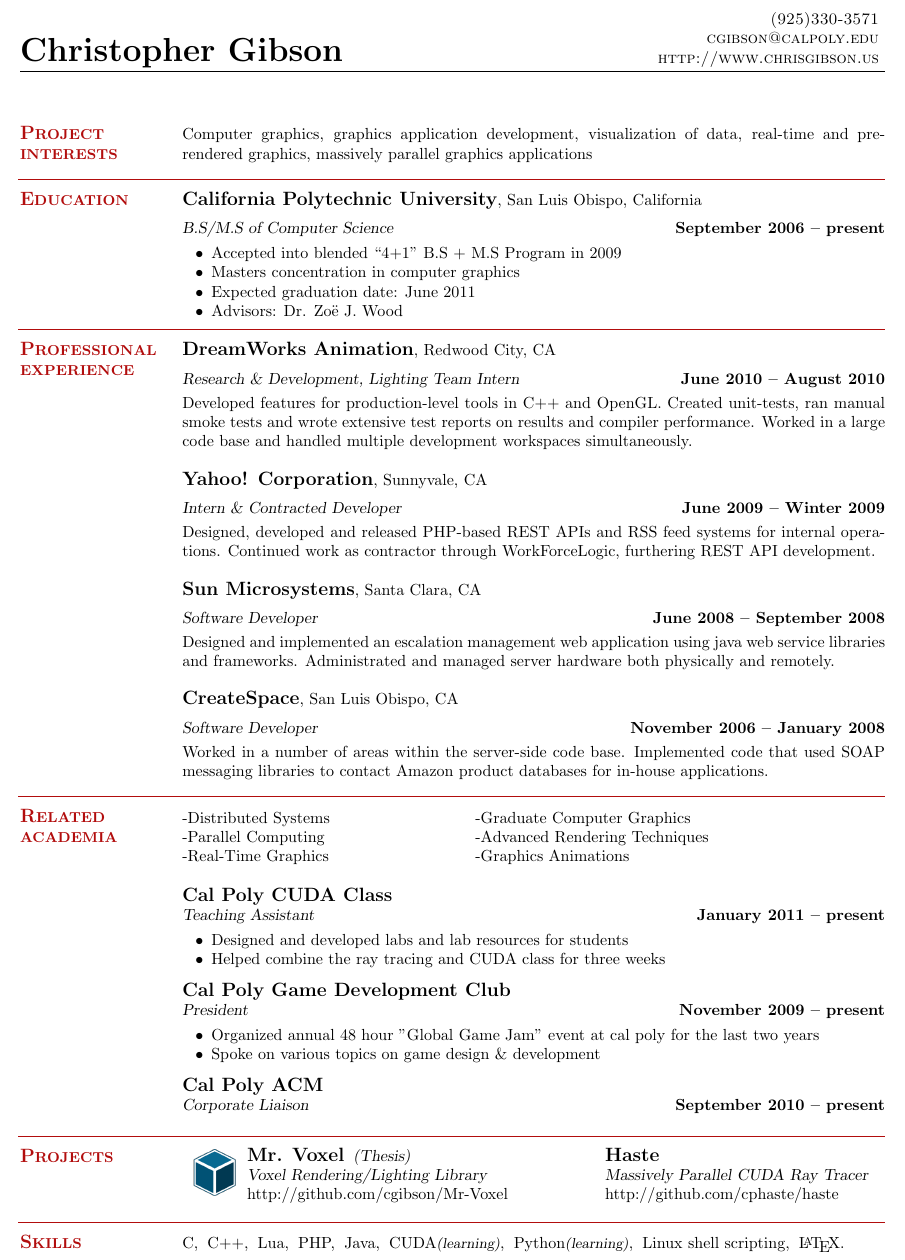
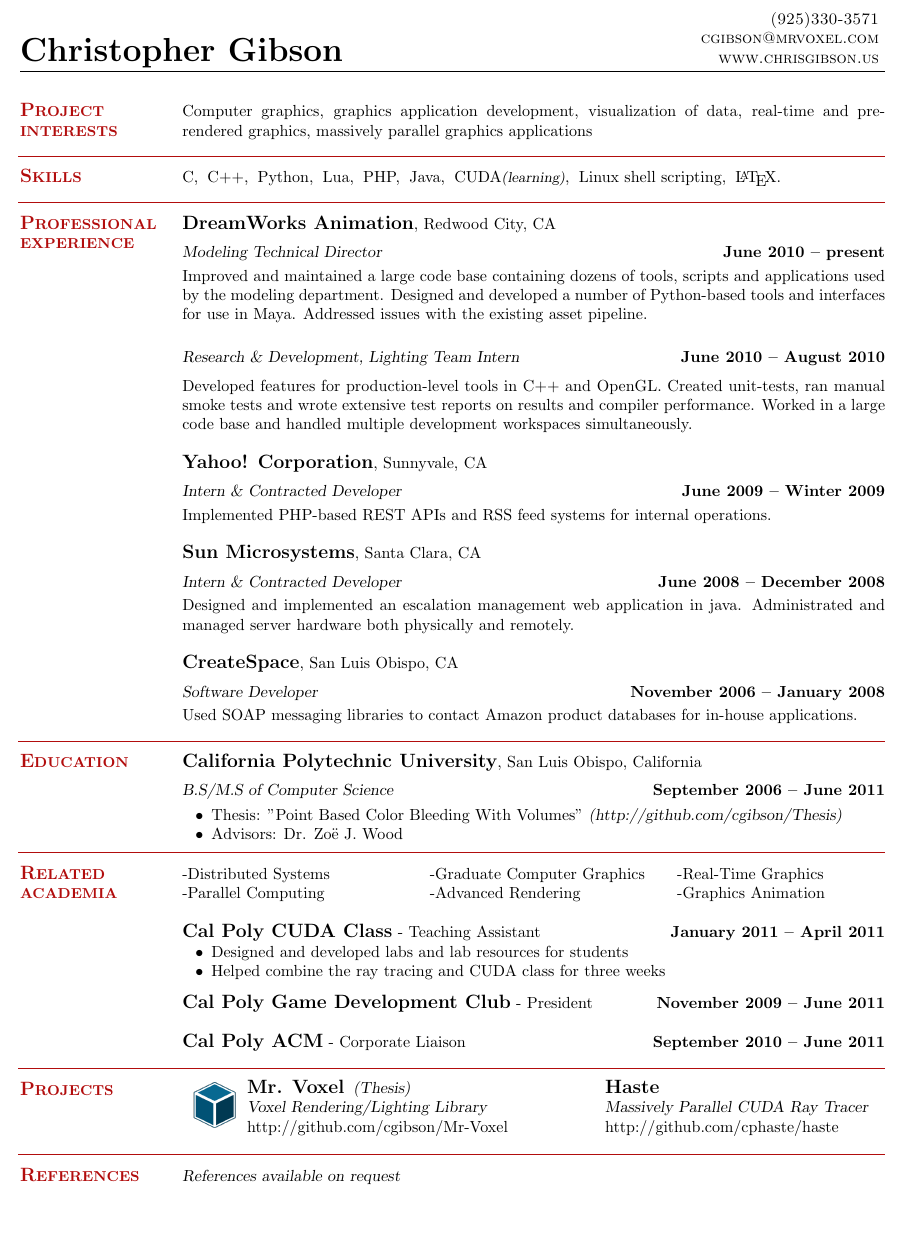
Before and after one commit to cgibson/Resume, a LaTeX CV (resume.tex): part of the page, cut so that both start at the same text, the shorter picture padded with empty space. Compiled offline with pdfLaTeX.

Commit message:
moved education to bottom and skills to top.  updated experience, adding DreamWorks experience

```diff
--- a/resume.tex
+++ b/resume.tex
@@ -14,13 +14,13 @@
 {
 	\sc
     \hfill (925)330-3571                  \vspace{0mm}\\\vspace{0mm}%
-    \hfill cgibson@calpoly.edu            \vspace{0mm}\\\vspace{0mm}%
-    \hfill http://www.chrisgibson.us      \vspace{0mm}\\\vspace{-10mm}%
+    \hfill cgibson@mrvoxel.com            \vspace{0mm}\\\vspace{0mm}%
+    \hfill www.chrisgibson.us             \vspace{0mm}\\\vspace{-10mm}%
 }
 
 \begin{resume}
 
-\vspace{6mm}
+\vspace{1mm}
 
     %__________________________________________________________________________________________________________________
     % Interests
@@ -31,17 +31,10 @@
 \sectionline
 
     %__________________________________________________________________________________________________________________
-    % Education
-    \section{\mysidestyle \textbf{\large{E}\small{DUCATION}}}
+    % Computer Skills
+    \section{\mysidestyle \textbf{\large{S}\small{KILLS}}}
 
-    \textbf{\listing California Polytechnic University}, San Luis Obispo, California \vspace{2mm}\\\vspace{1mm}%
-    \textsl{B.S/M.S of Computer Science} \hfill \textbf{ September 2006 -- present}\vspace{-3mm}\\\vspace{-1mm}%
-    \begin{list2}
-    	\item Accepted into blended ``4+1" B.S + M.S Program in 2009
-        \item Masters concentration in computer graphics
-        \item Expected graduation date: June 2011
-        \item Advisors:  Dr. Zo\"{e} J. Wood
-    \end{list2}\vspace{-1.5mm}
+    C,\hspace{2mm}C++,\hspace{2mm}Python,\hspace{2mm}Lua,\hspace{2mm}PHP,\hspace{2mm}Java,\hspace{2mm}CUDA\textsl{\small(learning)},\hspace{2mm}Linux shell scripting,\hspace{2mm}\LaTeX.
 
 
 \sectionline
@@ -52,7 +45,11 @@
 
     % DreamWorks
     \textbf{\listing DreamWorks Animation}, Redwood City, CA \vspace{2mm}\\\vspace{1mm}%
-    \textsl{Research \& Development, Lighting Team Intern} \hfill \textbf{June 2010 -- August 2010}\\
+    \textsl{Modeling Technical Director} \hfill \textbf{June 2010 -- present}\\
+    Improved and maintained a large code base containing dozens of tools, scripts and applications used by the modeling department.
+    Designed and developed a number of Python-based tools and interfaces for use in Maya.  Addressed issues with the existing asset pipeline. \vspace{1mm}
+
+    \textsl{Research \& Development, Lighting Team Intern} \vspace{2mm}\hfill \textbf{June 2010 -- August 2010}\\
     Developed features for production-level tools in C++ and OpenGL.
     Created unit-tests, ran manual smoke tests and wrote extensive test reports on results and compiler performance.
     Worked in a large code base and handled multiple development workspaces simultaneously.
@@ -60,20 +57,32 @@
     % Yahoo Inc.
     \textbf{\listing Yahoo! Corporation}, Sunnyvale, CA \vspace{2mm}\\\vspace{1mm}%
     \textsl{Intern \& Contracted Developer} \hfill \textbf{June 2009 -- Winter 2009}\\
-    Designed, developed and released PHP-based REST APIs and RSS feed systems for internal operations.
-    Continued work as contractor through WorkForceLogic, furthering REST API development.
+    Implemented PHP-based REST APIs and RSS feed systems for internal operations.
 
     % Sun Microsystems
     \textbf{\listing Sun Microsystems}, Santa Clara, CA \vspace{2mm}\\\vspace{1mm}%
-    \textsl{Software Developer} \hfill \textbf{June 2008 -- September 2008}\\
-    Designed and implemented an escalation management web application using java web service libraries and frameworks.
+    \textsl{Intern \& Contracted Developer} \hfill \textbf{June 2008 -- December 2008}\\
+    Designed and implemented an escalation management web application in java.
     Administrated and managed server hardware both physically and remotely.
 
     % CreateSpace
     \textbf{\listing CreateSpace}, San Luis Obispo, CA \vspace{2mm}\\\vspace{1mm}%
     \textsl{Software Developer} \hfill \textbf{November 2006 -- January 2008}\\
-    Worked in a number of areas within the server-side code base.
-    Implemented code that used SOAP messaging libraries to contact Amazon product databases for in-house applications.
+    Used SOAP messaging libraries to contact Amazon product databases for in-house applications.
+
+
+\sectionline
+
+    %__________________________________________________________________________________________________________________
+    % Education
+    \section{\mysidestyle \textbf{\large{E}\small{DUCATION}}}
+
+    \textbf{\listing California Polytechnic University}, San Luis Obispo, California \vspace{2mm}\\\vspace{1mm}%
+    \textsl{B.S/M.S of Computer Science} \hfill \textbf{ September 2006 -- June 2011}\vspace{-3mm}\\\vspace{-1mm}%
+    \begin{list2}
+        \item Thesis: "Point Based Color Bleeding With Volumes" \textsl{(http://github.com/cgibson/Thesis)}
+        \item Advisors:  Dr. Zo\"{e} J. Wood
+    \end{list2}\vspace{-1.5mm}
 
 
 \sectionline
@@ -83,28 +92,20 @@
     \section{\mysidestyle \textbf{\large{R}\small{ELATED\\ACADEMIA}}}
 
 	\vspace{1mm} % Used to offset a strange alignment error between title and contents
-	\begin{tabular}{@{}p{6cm}p{6cm}}
-	-Distributed Systems     &  -Graduate Computer Graphics   \\
-	-Parallel Computing      &  -Advanced Rendering Techniques\\
-	-Real-Time Graphics      &  -Graphics Animations          \\
+	\begin{tabular}{@{}p{5cm}p{5cm}p{5cm}}
+	-Distributed Systems     &  -Graduate Computer Graphics &  -Real-Time Graphics\\
+	-Parallel Computing      &  -Advanced Rendering         &  -Graphics Animation\\
 	\end{tabular}
-
-	\textbf{\listing Cal Poly CUDA Class}\\\vspace{1mm}%
-	\textsl{Teaching Assistant} \hfill \textbf{ January 2011 -- present}\vspace{-3mm}\\\vspace{-1mm}%
+	\vspace{2mm} \\
+	\textbf{\listing Cal Poly CUDA Class} - Teaching Assistant \hfill \textbf{ January 2011 -- April 2011}\vspace{-3mm}\\\vspace{-1mm}%
     \begin{list2}
     	\item Designed and developed labs and lab resources for students
         \item Helped combine the ray tracing and CUDA class for three weeks
     \end{list2}\vspace{-1.5mm}
 
-	\textbf{\listing Cal Poly Game Development Club}\\\vspace{1mm}%
-	\textsl{President}\hfill \textbf{ November 2009 -- present}\vspace{-3mm}\\\vspace{-1mm}%
-    \begin{list2}
-    	\item Organized annual 48 hour "Global Game Jam" event at cal poly for the last two years
-        \item Spoke on various topics on game design \& development
-    \end{list2}\vspace{-1.5mm}
+	\textbf{\listing Cal Poly Game Development Club} - President\hfill \textbf{ November 2009 -- June 2011}\vspace{-3mm}\\\vspace{-1mm}%
 
-	\textbf{\listing Cal Poly ACM}\\\vspace{1mm}%
-	\textsl{Corporate Liaison} \hfill \textbf{ September 2010 -- present}\vspace{-3mm}\\\vspace{-1mm}%
+	\textbf{\listing Cal Poly ACM} - Corporate Liaison\hfill \textbf{ September 2010 -- June 2011}\vspace{-3mm}\\\vspace{-1mm}%
 
 
 \sectionline
@@ -129,15 +130,6 @@
 \vspace{-1mm}
 \sectionline
 
-    %__________________________________________________________________________________________________________________
-    % Computer Skills
-    \section{\mysidestyle \textbf{\large{S}\small{KILLS}}}
-
-    C,\hspace{2mm}C++,\hspace{2mm}Lua,\hspace{2mm}PHP,\hspace{2mm}Java,\hspace{2mm}CUDA\textsl{\small(learning)},\hspace{2mm}Python\textsl{\small(learning)},\hspace{2mm}Linux shell scripting,\hspace{2mm}\LaTeX.
-
-
-\sectionline
-
 %______________________________________________________________________________________________________________________
 \section{\mysidestyle \textbf{\large{R}\small{EFERENCES}}}
 
```
Also changed, not shown: resume.pdf.
